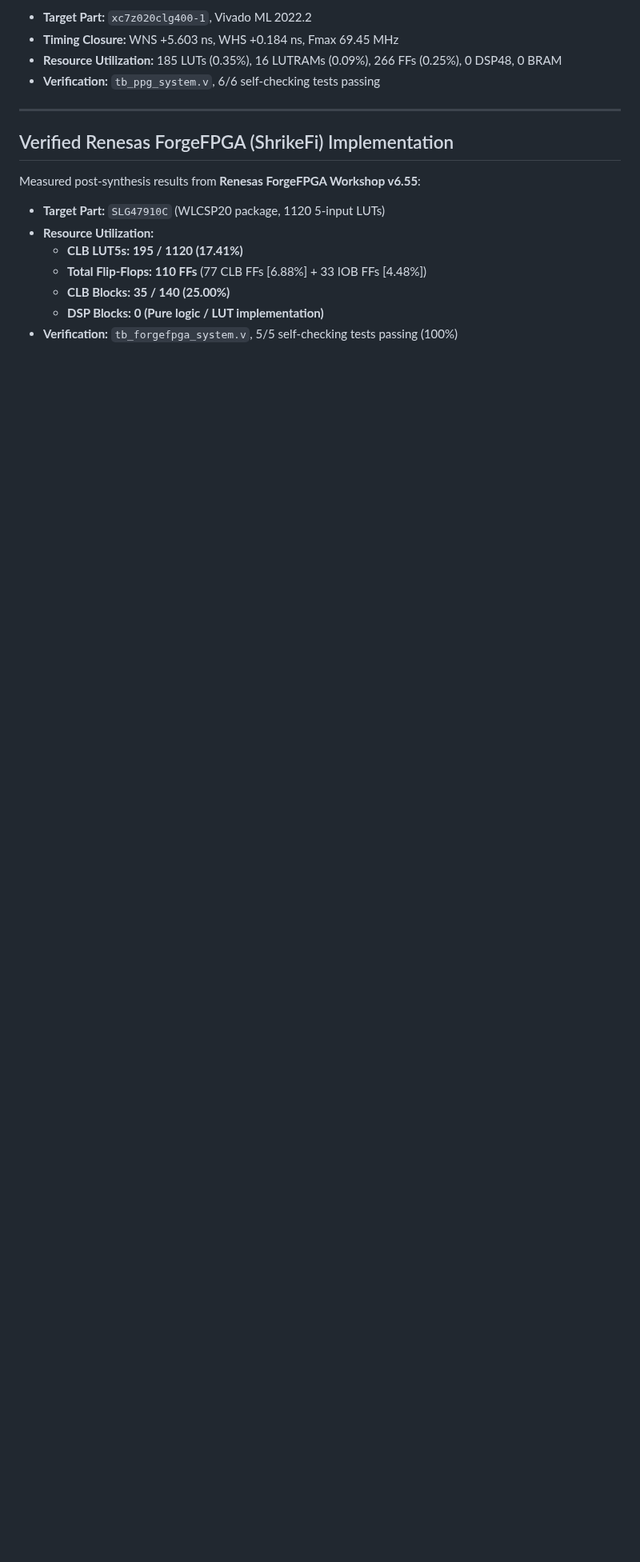
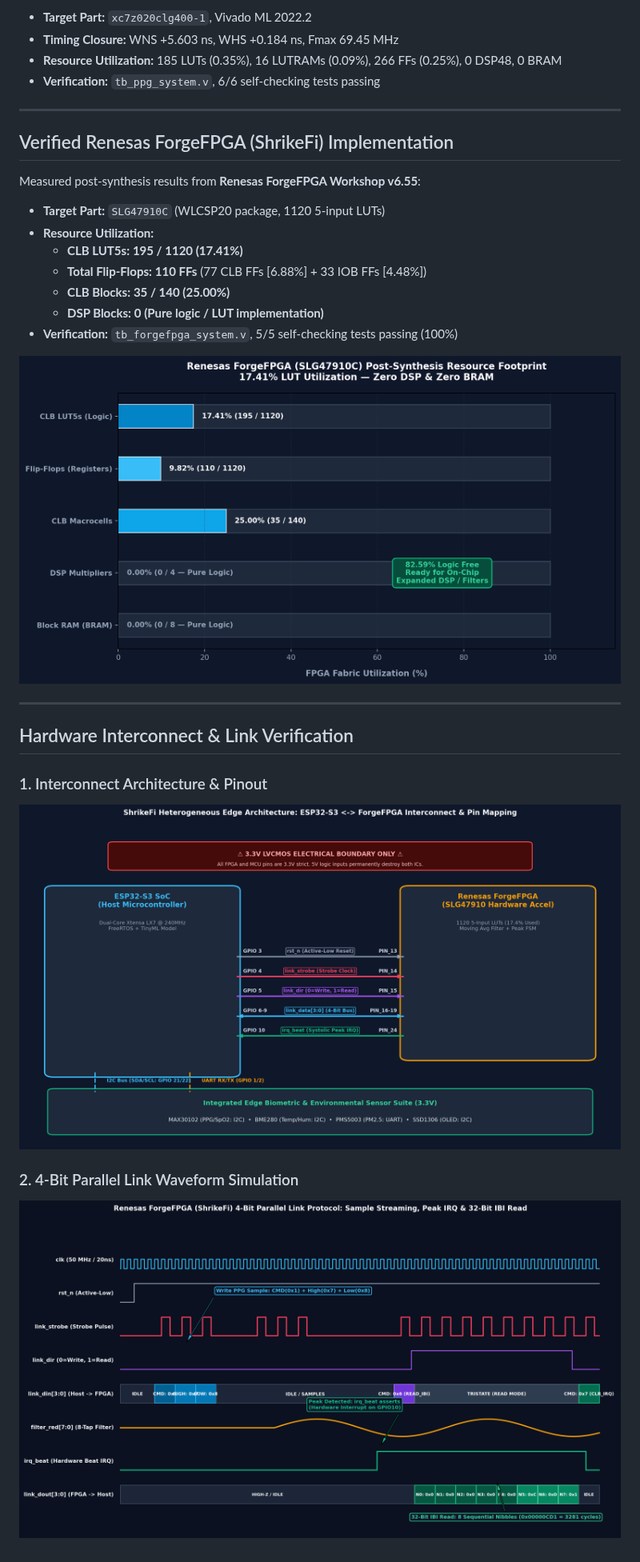
Before and after one commit to novafang23/FPGA-Accelerated-Personal-Health-Companion-Edge-Disaster-Monitor, a Markdown page: docs/MIGRATION.md, the part around the change. Shown at 80% size. Rendered like a GitHub page; pictures changed too: docs/images/forgefpga_utilization.png (added), docs/images/shrikefi_pinout.png (added), docs/images/shrikefi_waveform.png (added); blank space fills up the shorter version.

Commit message:
docs: add ShrikeFi ForgeFPGA waveform, pinout, and resource utilization diagrams

```diff
--- a/docs/MIGRATION.md
+++ b/docs/MIGRATION.md
@@ -40,3 +40,15 @@ Measured post-synthesis results from **Renesas ForgeFPGA Workshop v6.55**:
   * **CLB Blocks:** **35 / 140 (25.00%)**
   * **DSP Blocks:** **0 (Pure logic / LUT implementation)**
 * **Verification:** `tb_forgefpga_system.v`, 5/5 self-checking tests passing (100%)
+
+![Renesas ForgeFPGA Resource Footprint](images/forgefpga_utilization.png)
+
+---
+
+## Hardware Interconnect & Link Verification
+
+### 1. Interconnect Architecture & Pinout
+![ShrikeFi Pinout & Interconnect Diagram](images/shrikefi_pinout.png)
+
+### 2. 4-Bit Parallel Link Waveform Simulation
+![ShrikeFi 4-Bit Parallel Link Protocol Timing Waveform](images/shrikefi_waveform.png)
```
Also changed, not shown: docs/SHRIKEFI_LINK_PROTOCOL.md (+4 -0 lines), docs/theory/THEORY_NOTES.md (+7 -0 lines), 3 other files.
